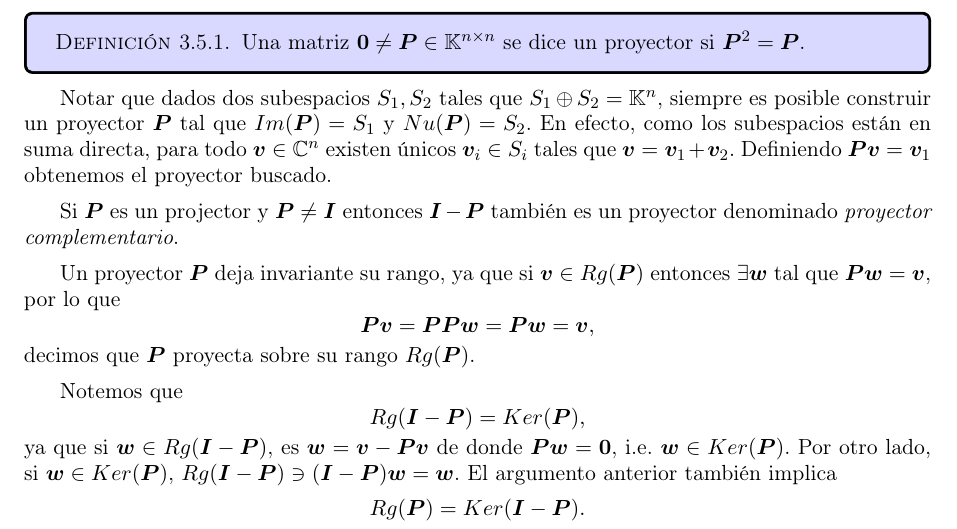
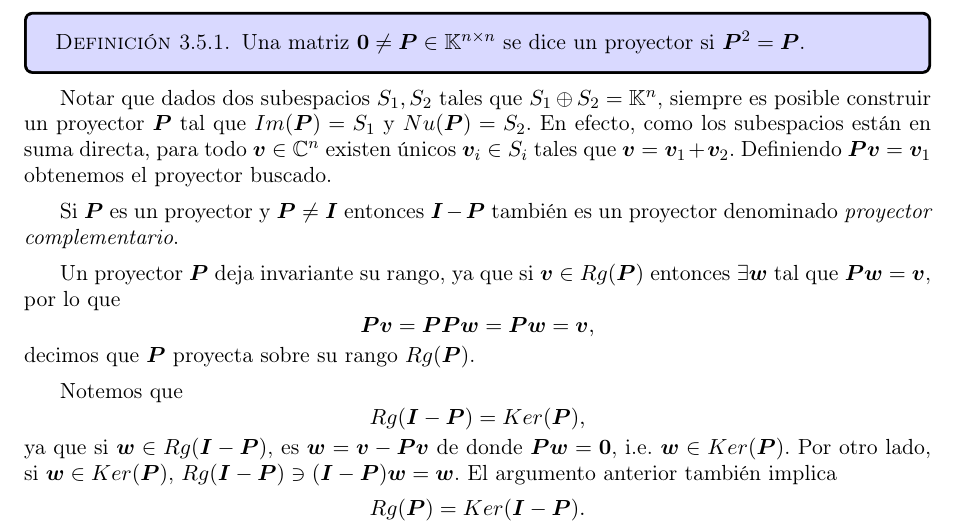
Before and after one commit to slap/ALC-apunte, a LaTeX book (ALC-apunte.tex, which reads chapterProdInterno.tex): part of page 73 of 163, cut so that both start at the same text. Compiled offline with pdfLaTeX.

Commit message:
Fix projector -> proyector

```diff
--- a/chapterProdInterno.tex
+++ b/chapterProdInterno.tex
@@ -775,7 +775,7 @@ $\Pb^2=\Pb$.
 Notar que  dados dos subespacios $S_1,S_2$ tales que $S_1\oplus S_2=\Kn$, siempre es posible construir un proyector $\Pb$ tal que $Im(\Pb)=S_1$ y $Nu(\Pb)=S_2$. En efecto, como los subespacios están en suma directa, para todo $\vb\in \Cn$ existen únicos $\vb_i\in S_i$ tales que
 $\vb=\vb_1+\vb_2$. Definiendo $\Pb\vb=\vb_1$ obtenemos el proyector buscado.
 
-Si $\Pb$ es un projector y $\Pb\neq \Ib$ entonces $\Ib-\Pb$ también es un proyector denominado \emph{proyector complementario}.
+Si $\Pb$ es un proyector y $\Pb\neq \Ib$ entonces $\Ib-\Pb$ también es un proyector denominado \emph{proyector complementario}.
 
 Un proyector $\Pb$ deja invariante su rango, ya que si $\vb\in Rg(\Pb)$ entonces $\exists \wb$ tal que  $\Pb\wb=\vb$, por lo que
 $$
```
